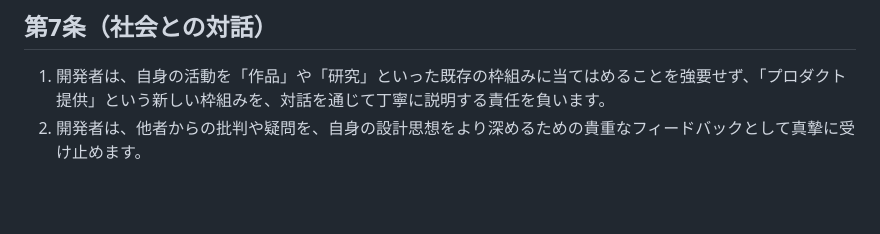
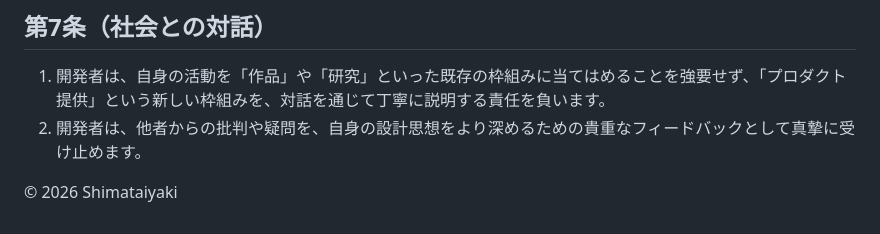
Before and after one commit to shimataiyaki/tech-shrine, a Markdown page: docs/ethical/code-of-ethics.md, the part around the change. Rendered like a GitHub page; blank space fills up the shorter version.

Commit message:
Add copyright notice to code of ethics document
Added copyright notice for 2026 Shimataiyaki.

```diff
--- a/docs/ethical/code-of-ethics.md
+++ b/docs/ethical/code-of-ethics.md
@@ -42,3 +42,5 @@
 
 1. 開発者は、自身の活動を「作品」や「研究」といった既存の枠組みに当てはめることを強要せず、「プロダクト提供」という新しい枠組みを、対話を通じて丁寧に説明する責任を負います。
 2. 開発者は、他者からの批判や疑問を、自身の設計思想をより深めるための貴重なフィードバックとして真摯に受け止めます。
+
+© 2026 Shimataiyaki
```
